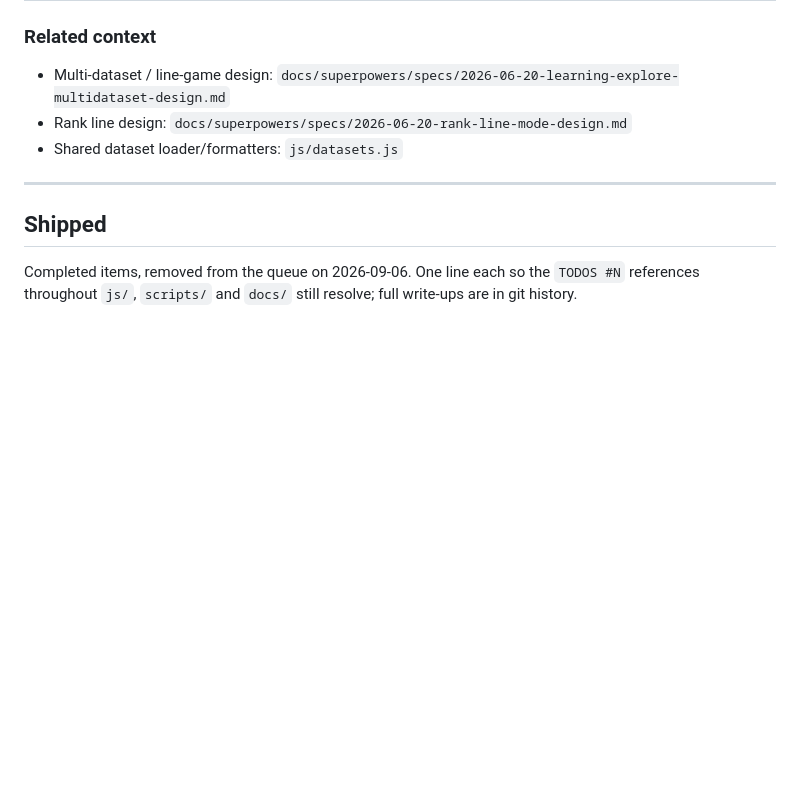
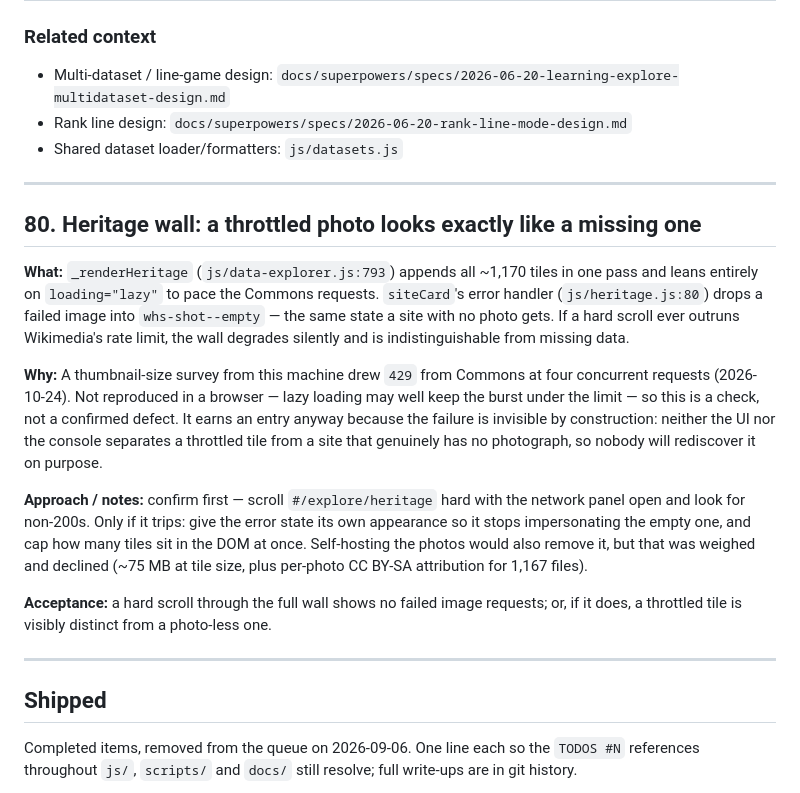
Before and after one commit to Lolispo/geo-draw-the-world, a Markdown page: TODO.md, the part around the change. Rendered like a GitHub page; blank space fills up the shorter version.

Commit message:
docs: file the heritage wall's silent throttling risk (TODOS #80)
A thumbnail-size survey of Commons drew 429 at four concurrent requests, while
answering a question about how the app's images are hosted. The heritage wall
appends all ~1,170 tiles in one pass and leans on lazy loading to pace them,
and siteCard renders a failed image in the same empty state a photo-less site
gets — so if that burst ever does trip the limit, the wall degrades invisibly.

Not reproduced in a browser, so the entry leads with confirming it rather than
with a fix.

Co-Authored-By: Claude Opus 5 (1M context) <noreply@anthropic.com>

```diff
--- a/TODO.md
+++ b/TODO.md
@@ -670,6 +670,31 @@ rebuild is enforced by a check that fails visibly, not by remembering.
 - Shared dataset loader/formatters: `js/datasets.js`
 
 ---
+## 80. Heritage wall: a throttled photo looks exactly like a missing one
+
+**What:** `_renderHeritage` (`js/data-explorer.js:793`) appends all ~1,170 tiles in one pass and
+leans entirely on `loading="lazy"` to pace the Commons requests. `siteCard`'s error handler
+(`js/heritage.js:80`) drops a failed image into `whs-shot--empty` — the same state a site with no
+photo gets. If a hard scroll ever outruns Wikimedia's rate limit, the wall degrades silently and
+is indistinguishable from missing data.
+
+**Why:** A thumbnail-size survey from this machine drew `429` from Commons at four concurrent
+requests (2026-10-24). Not reproduced in a browser — lazy loading may well keep the burst under
+the limit — so this is a check, not a confirmed defect. It earns an entry anyway because the
+failure is invisible by construction: neither the UI nor the console separates a throttled tile
+from a site that genuinely has no photograph, so nobody will rediscover it on purpose.
+
+**Approach / notes:** confirm first — scroll `#/explore/heritage` hard with the network panel
+open and look for non-200s. Only if it trips: give the error state its own appearance so it
+stops impersonating the empty one, and cap how many tiles sit in the DOM at once. Self-hosting
+the photos would also remove it, but that was weighed and declined (~75 MB at tile size, plus
+per-photo CC BY-SA attribution for 1,167 files).
+
+**Acceptance:** a hard scroll through the full wall shows no failed image requests; or, if it
+does, a throttled tile is visibly distinct from a photo-less one.
+
+---
+
 ## Shipped
 
 Completed items, removed from the queue on 2026-09-06. One line each so the
```
